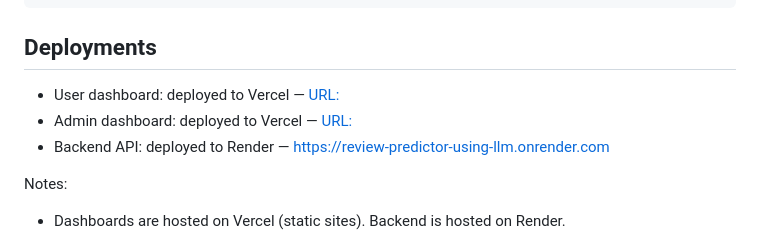
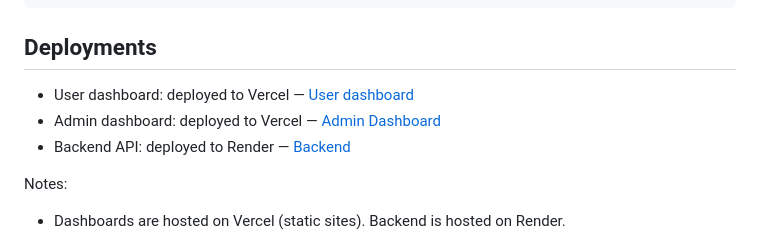
Before and after one commit to adityachanna/Review-Predictor-using-LLM, a Markdown page: README.md, the part around the change. Drawn GitHub-style.

```diff
--- a/README.md
+++ b/README.md
@@ -39,9 +39,9 @@ Key/
 
 ## Deployments
 
-- User dashboard: deployed to Vercel — [URL: <add-url>](https://userdashboard-ten.vercel.app/)
-- Admin dashboard: deployed to Vercel — [URL: <add-url>](https://admindashboard-lime-six.vercel.app/)
-- Backend API: deployed to Render — https://review-predictor-using-llm.onrender.com
+- User dashboard: deployed to Vercel — [User dashboard](https://userdashboard-ten.vercel.app/)
+- Admin dashboard: deployed to Vercel — [Admin Dashboard](https://admindashboard-lime-six.vercel.app/)
+- Backend API: deployed to Render — [Backend](https://review-predictor-using-llm.onrender.com/)
 
 Notes:
 - Dashboards are hosted on Vercel (static sites). Backend is hosted on Render.
```
